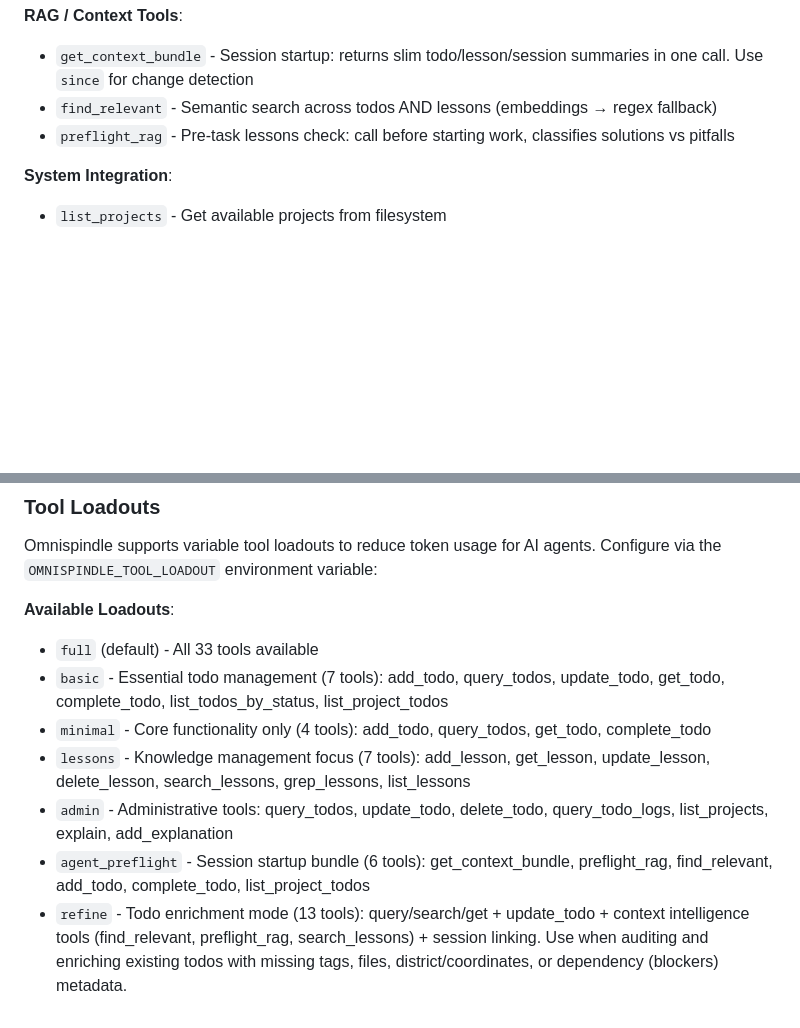
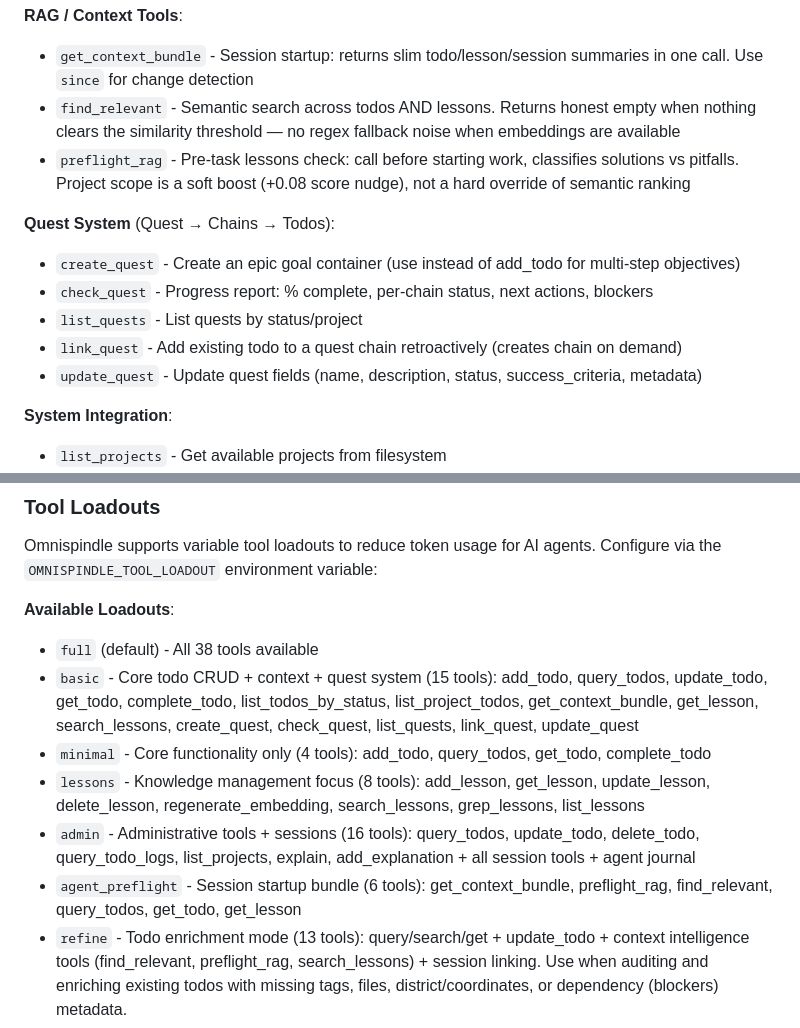
Before and after one commit to MadnessEngineering/Omnispindle, a Markdown page: CLAUDE.md, 2 parts joined by grey strips. Rendered like a GitHub page; blank space fills up the shorter version.

```diff
--- a/CLAUDE.md
+++ b/CLAUDE.md
@@ -165,8 +165,15 @@ The server exposes standardized MCP tools that AI agents can call:
 
 **RAG / Context Tools**:
 - `get_context_bundle` - Session startup: returns slim todo/lesson/session summaries in one call. Use `since` for change detection
-- `find_relevant` - Semantic search across todos AND lessons (embeddings → regex fallback)
-- `preflight_rag` - Pre-task lessons check: call before starting work, classifies solutions vs pitfalls
+- `find_relevant` - Semantic search across todos AND lessons. Returns honest empty when nothing clears the similarity threshold — no regex fallback noise when embeddings are available
+- `preflight_rag` - Pre-task lessons check: call before starting work, classifies solutions vs pitfalls. Project scope is a soft boost (+0.08 score nudge), not a hard override of semantic ranking
+
+**Quest System** (Quest → Chains → Todos):
+- `create_quest` - Create an epic goal container (use instead of add_todo for multi-step objectives)
+- `check_quest` - Progress report: % complete, per-chain status, next actions, blockers
+- `list_quests` - List quests by status/project
+- `link_quest` - Add existing todo to a quest chain retroactively (creates chain on demand)
+- `update_quest` - Update quest fields (name, description, status, success_criteria, metadata)
 
 **System Integration**:
 - `list_projects` - Get available projects from filesystem
@@ -354,12 +361,12 @@ OMNISPINDLE_MODE="api" python test_api_client.py
 Omnispindle supports variable tool loadouts to reduce token usage for AI agents. Configure via the `OMNISPINDLE_TOOL_LOADOUT` environment variable:
 
 **Available Loadouts**:
-- `full` (default) - All 33 tools available
-- `basic` - Essential todo management (7 tools): add_todo, query_todos, update_todo, get_todo, complete_todo, list_todos_by_status, list_project_todos
+- `full` (default) - All 38 tools available
+- `basic` - Core todo CRUD + context + quest system (15 tools): add_todo, query_todos, update_todo, get_todo, complete_todo, list_todos_by_status, list_project_todos, get_context_bundle, get_lesson, search_lessons, create_quest, check_quest, list_quests, link_quest, update_quest
 - `minimal` - Core functionality only (4 tools): add_todo, query_todos, get_todo, complete_todo
-- `lessons` - Knowledge management focus (7 tools): add_lesson, get_lesson, update_lesson, delete_lesson, search_lessons, grep_lessons, list_lessons
-- `admin` - Administrative tools: query_todos, update_todo, delete_todo, query_todo_logs, list_projects, explain, add_explanation
-- `agent_preflight` - Session startup bundle (6 tools): get_context_bundle, preflight_rag, find_relevant, add_todo, complete_todo, list_project_todos
+- `lessons` - Knowledge management focus (8 tools): add_lesson, get_lesson, update_lesson, delete_lesson, regenerate_embedding, search_lessons, grep_lessons, list_lessons
+- `admin` - Administrative tools + sessions (16 tools): query_todos, update_todo, delete_todo, query_todo_logs, list_projects, explain, add_explanation + all session tools + agent journal
+- `agent_preflight` - Session startup bundle (6 tools): get_context_bundle, preflight_rag, find_relevant, query_todos, get_todo, get_lesson
 - `refine` - Todo enrichment mode (13 tools): query/search/get + update_todo + context intelligence tools (find_relevant, preflight_rag, search_lessons) + session linking. Use when auditing and enriching existing todos with missing tags, files, district/coordinates, or dependency (blockers) metadata.
 
 **Usage**:
```
Also changed, not shown: README.md (+21 -9 lines).
